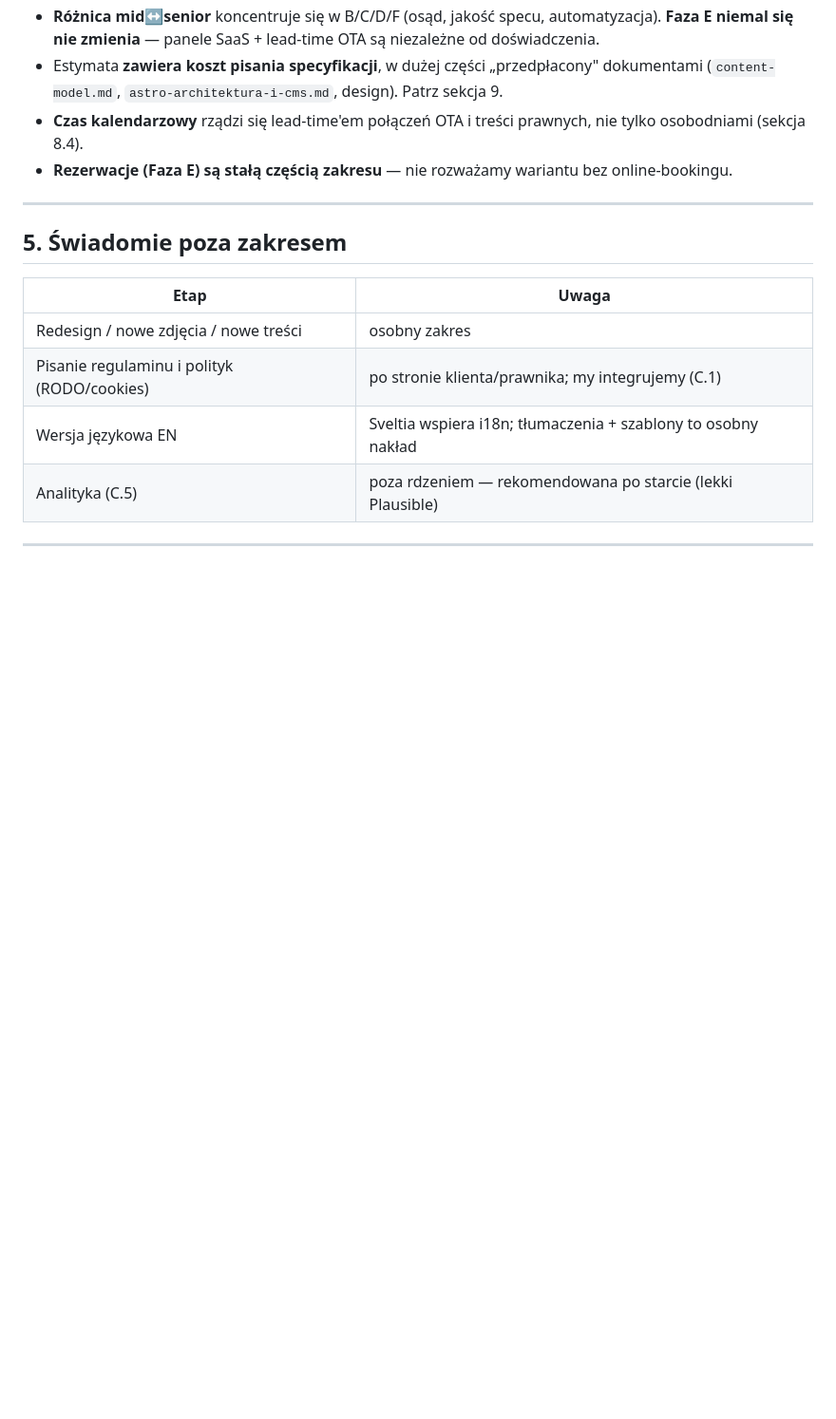
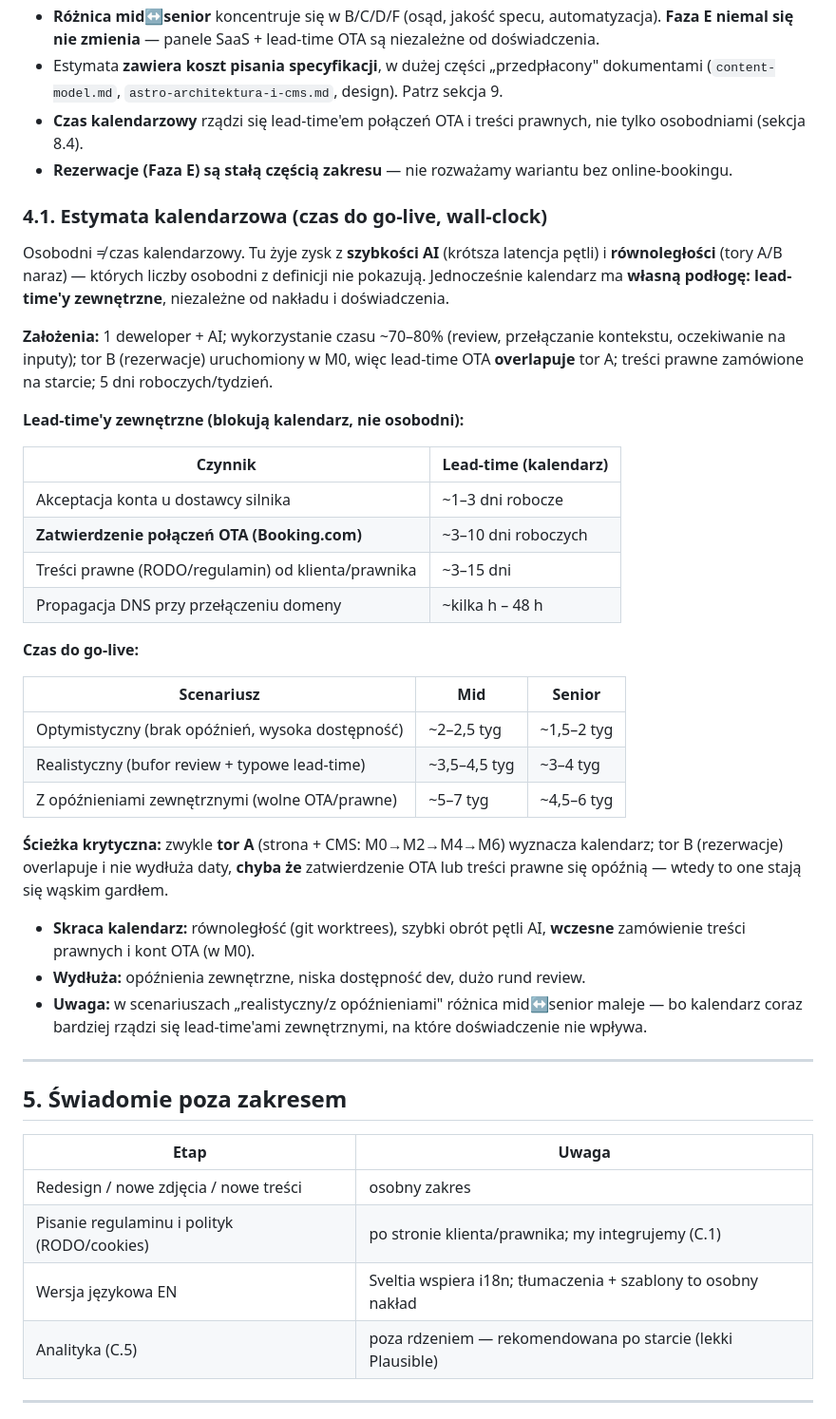
Before and after one commit to tirreador/Hotel_Strzelec, a Markdown page: docs/plan-wdrozenia-i-estymacje.md, the part around the change. Shown at 95% size. Drawn GitHub-style; blank space fills up the shorter version.

Commit message:
dokumentacja: design plan wdrozenia estymacja

```diff
--- a/docs/plan-wdrozenia-i-estymacje.md
+++ b/docs/plan-wdrozenia-i-estymacje.md
@@ -148,6 +148,35 @@ Założenia z sekcji 2 (URL 1:1, CMS = 4 obszary, finalista wybrany przed starte
 - **Czas kalendarzowy** rządzi się lead-time'em połączeń OTA i treści prawnych, nie tylko osobodniami (sekcja 8.4).
 - **Rezerwacje (Faza E) są stałą częścią zakresu** — nie rozważamy wariantu bez online-bookingu.
 
+### 4.1. Estymata kalendarzowa (czas do go-live, wall-clock)
+
+Osobodni ≠ czas kalendarzowy. Tu żyje zysk z **szybkości AI** (krótsza latencja pętli) i **równoległości** (tory A/B naraz) — których liczby osobodni z definicji nie pokazują. Jednocześnie kalendarz ma **własną podłogę: lead-time'y zewnętrzne**, niezależne od nakładu i doświadczenia.
+
+**Założenia:** 1 deweloper + AI; wykorzystanie czasu ~70–80% (review, przełączanie kontekstu, oczekiwanie na inputy); tor B (rezerwacje) uruchomiony w M0, więc lead-time OTA **overlapuje** tor A; treści prawne zamówione na starcie; 5 dni roboczych/tydzień.
+
+**Lead-time'y zewnętrzne (blokują kalendarz, nie osobodni):**
+
+| Czynnik | Lead-time (kalendarz) |
+|---|---|
+| Akceptacja konta u dostawcy silnika | ~1–3 dni robocze |
+| **Zatwierdzenie połączeń OTA (Booking.com)** | ~3–10 dni roboczych |
+| Treści prawne (RODO/regulamin) od klienta/prawnika | ~3–15 dni |
+| Propagacja DNS przy przełączeniu domeny | ~kilka h – 48 h |
+
+**Czas do go-live:**
+
+| Scenariusz | Mid | Senior |
+|---|---|---|
+| Optymistyczny (brak opóźnień, wysoka dostępność) | ~2–2,5 tyg | ~1,5–2 tyg |
+| Realistyczny (bufor review + typowe lead-time) | ~3,5–4,5 tyg | ~3–4 tyg |
+| Z opóźnieniami zewnętrznymi (wolne OTA/prawne) | ~5–7 tyg | ~4,5–6 tyg |
+
+**Ścieżka krytyczna:** zwykle **tor A** (strona + CMS: M0→M2→M4→M6) wyznacza kalendarz; tor B (rezerwacje) overlapuje i nie wydłuża daty, **chyba że** zatwierdzenie OTA lub treści prawne się opóźnią — wtedy to one stają się wąskim gardłem.
+
+- **Skraca kalendarz:** równoległość (git worktrees), szybki obrót pętli AI, **wczesne** zamówienie treści prawnych i kont OTA (w M0).
+- **Wydłuża:** opóźnienia zewnętrzne, niska dostępność dev, dużo rund review.
+- **Uwaga:** w scenariuszach „realistyczny/z opóźnieniami" różnica mid↔senior maleje — bo kalendarz coraz bardziej rządzi się lead-time'ami zewnętrznymi, na które doświadczenie nie wpływa.
+
 ---
 
 ## 5. Świadomie poza zakresem
```
Also changed, not shown: docs/README.md (+2 -0 lines).
